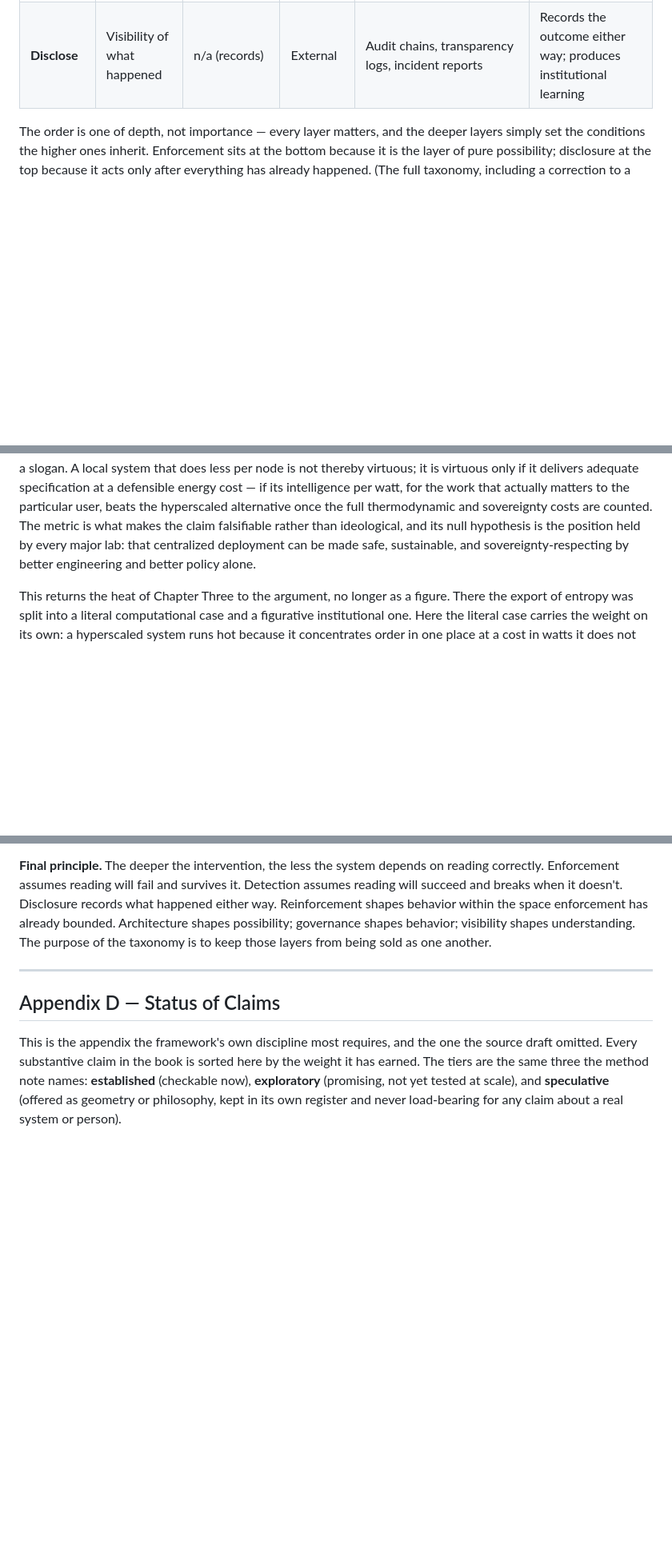
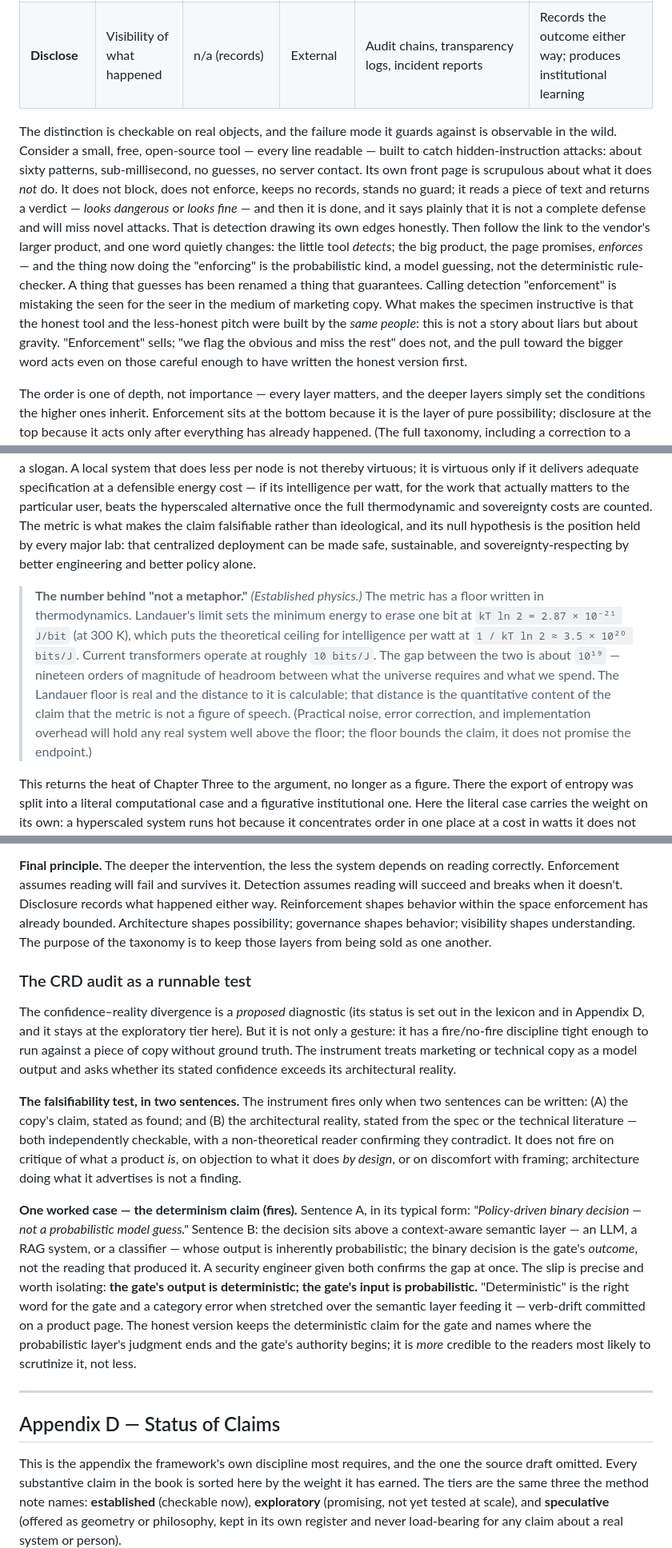
Before and after one commit to ryannlynnmurphy/ruler-and-remainder, a Markdown page: book/Narrative_Intelligence_FINAL.md, 3 parts joined by grey strips. Shown at 80% size. GitHub-like rendering; blank space fills up the shorter version.

```diff
--- a/book/Narrative_Intelligence_FINAL.md
+++ b/book/Narrative_Intelligence_FINAL.md
@@ -420,6 +420,8 @@ The most important distinction, and the one most often blurred in practice, runs
 | **Detect** | Events, inputs, behaviors | Probabilistic | Adjacent | Prompt-injection, anomaly, intrusion, and fraud detectors | Assumes reading can succeed; inherits the categories it scores against |
 | **Disclose** | Visibility of what happened | n/a (records) | External | Audit chains, transparency logs, incident reports | Records the outcome either way; produces institutional learning |
 
+The distinction is checkable on real objects, and the failure mode it guards against is observable in the wild. Consider a small, free, open-source tool — every line readable — built to catch hidden-instruction attacks: about sixty patterns, sub-millisecond, no guesses, no server contact. Its own front page is scrupulous about what it does *not* do. It does not block, does not enforce, keeps no records, stands no guard; it reads a piece of text and returns a verdict — *looks dangerous* or *looks fine* — and then it is done, and it says plainly that it is not a complete defense and will miss novel attacks. That is detection drawing its own edges honestly. Then follow the link to the vendor's larger product, and one word quietly changes: the little tool *detects*; the big product, the page promises, *enforces* — and the thing now doing the "enforcing" is the probabilistic kind, a model guessing, not the deterministic rule-checker. A thing that guesses has been renamed a thing that guarantees. Calling detection "enforcement" is mistaking the seen for the seer in the medium of marketing copy. What makes the specimen instructive is that the honest tool and the less-honest pitch were built by the *same people*: this is not a story about liars but about gravity. "Enforcement" sells; "we flag the obvious and miss the rest" does not, and the pull toward the bigger word acts even on those careful enough to have written the honest version first.
+
 The order is one of depth, not importance — every layer matters, and the deeper layers simply set the conditions the higher ones inherit. Enforcement sits at the bottom because it is the layer of pure possibility; disclosure at the top because it acts only after everything has already happened. (The full taxonomy, including a correction to a common mis-definition of *reinforce* as a cryptographic persistence layer, is given in Appendix C.)
 
 ### Rights as properties, not promises
@@ -453,6 +455,8 @@ The other nature is *levity* — metaphysical, immeasurable, the part that argue
 ### Intelligence per watt
 
 Gravity and levity meet in one quantity, and it is not a metaphor: intelligence per watt — task performance divided by power dissipated. It is the single measurable that registers both natures at once, because it puts the immeasurable thing the system does (useful, specific work) over the eminently measurable thing it costs (energy). It is also the honest discipline of the whole topological argument, because it refuses to let "local is better" remain a slogan. A local system that does less per node is not thereby virtuous; it is virtuous only if it delivers adequate specification at a defensible energy cost — if its intelligence per watt, for the work that actually matters to the particular user, beats the hyperscaled alternative once the full thermodynamic and sovereignty costs are counted. The metric is what makes the claim falsifiable rather than ideological, and its null hypothesis is the position held by every major lab: that centralized deployment can be made safe, sustainable, and sovereignty-respecting by better engineering and better policy alone.
+
+> **The number behind "not a metaphor."** *(Established physics.)* The metric has a floor written in thermodynamics. Landauer's limit sets the minimum energy to erase one bit at `kT ln 2 = 2.87 × 10⁻²¹ J/bit` (at 300 K), which puts the theoretical ceiling for intelligence per watt at `1 / kT ln 2 ≈ 3.5 × 10²⁰ bits/J`. Current transformers operate at roughly `10 bits/J`. The gap between the two is about `10¹⁹` — nineteen orders of magnitude of headroom between what the universe requires and what we spend. The Landauer floor is real and the distance to it is calculable; that distance is the quantitative content of the claim that the metric is not a figure of speech. (Practical noise, error correction, and implementation overhead will hold any real system well above the floor; the floor bounds the claim, it does not promise the endpoint.)
 
 This returns the heat of Chapter Three to the argument, no longer as a figure. There the export of entropy was split into a literal computational case and a figurative institutional one. Here the literal case carries the weight on its own: a hyperscaled system runs hot because it concentrates order in one place at a cost in watts it does not count as its own, and the local topology is not a moral preference but the physical precondition for specification — the only place where the positive vector of the particular has a substrate to live in. Efficiency is a security property, an ethical property, and now a topological one. The missing vector that Part IV keeps circling — the positive capacity that negation alone lacks — has, at this layer, a physical name and a physical address. The next chapter gives it its philosophical one.
 
@@ -682,6 +686,14 @@ ENFORCE       (architectural possibility)
 
 **Final principle.** The deeper the intervention, the less the system depends on reading correctly. Enforcement assumes reading will fail and survives it. Detection assumes reading will succeed and breaks when it doesn't. Disclosure records what happened either way. Reinforcement shapes behavior within the space enforcement has already bounded. Architecture shapes possibility; governance shapes behavior; visibility shapes understanding. The purpose of the taxonomy is to keep those layers from being sold as one another.
 
+### The CRD audit as a runnable test
+
+The confidence–reality divergence is a *proposed* diagnostic (its status is set out in the lexicon and in Appendix D, and it stays at the exploratory tier here). But it is not only a gesture: it has a fire/no-fire discipline tight enough to run against a piece of copy without ground truth. The instrument treats marketing or technical copy as a model output and asks whether its stated confidence exceeds its architectural reality.
+
+**The falsifiability test, in two sentences.** The instrument fires only when two sentences can be written: (A) the copy's claim, stated as found; and (B) the architectural reality, stated from the spec or the technical literature — both independently checkable, with a non-theoretical reader confirming they contradict. It does not fire on critique of what a product *is*, on objection to what it does *by design*, or on discomfort with framing; architecture doing what it advertises is not a finding.
+
+**One worked case — the determinism claim (fires).** Sentence A, in its typical form: *"Policy-driven binary decision — not a probabilistic model guess."* Sentence B: the decision sits above a context-aware semantic layer — an LLM, a RAG system, or a classifier — whose output is inherently probabilistic; the binary decision is the gate's *outcome*, not the reading that produced it. A security engineer given both confirms the gap at once. The slip is precise and worth isolating: **the gate's output is deterministic; the gate's input is probabilistic.** "Deterministic" is the right word for the gate and a category error when stretched over the semantic layer feeding it — verb-drift committed on a product page. The honest version keeps the deterministic claim for the gate and names where the probabilistic layer's judgment ends and the gate's authority begins; it is *more* credible to the readers most likely to scrutinize it, not less.
+
 ---
 
 ## Appendix D — Status of Claims
```
Also changed, not shown: book/Our_Relationship_Edited.md (+44 -8 lines).
